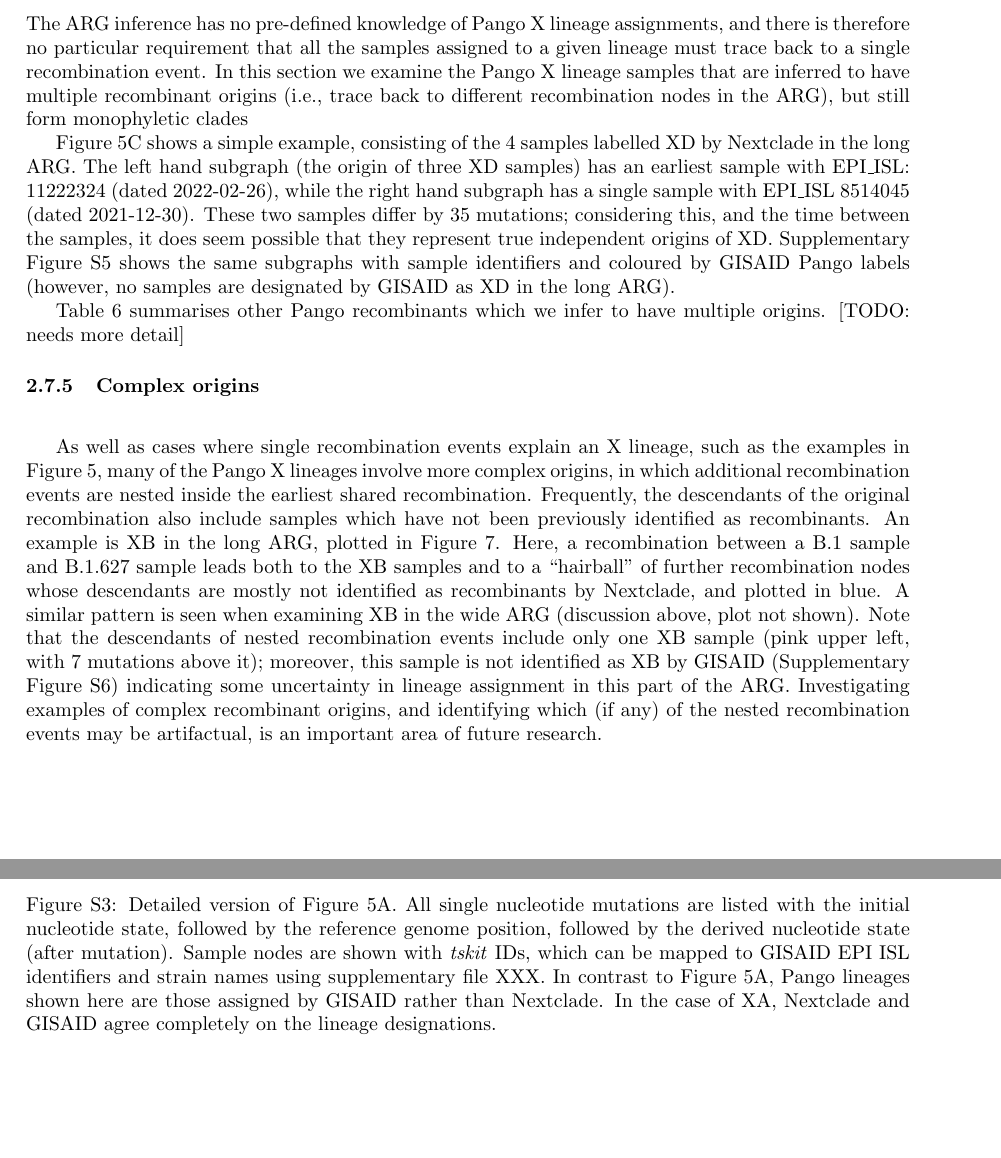
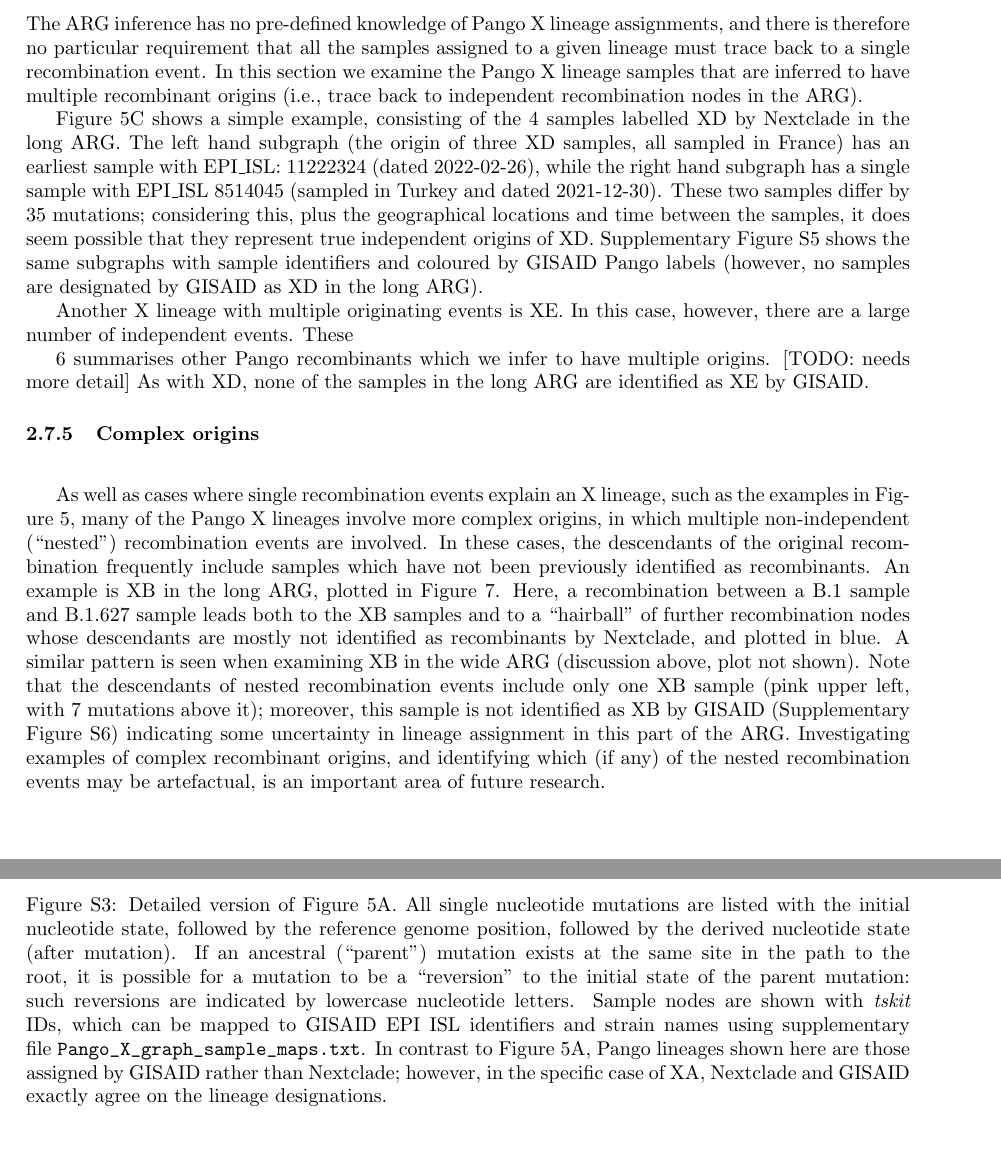
Before and after one commit to jeromekelleher/sc2ts-paper, a LaTeX paper (paper.tex): two parts of pages 12 and 31 of 34, joined at a grey line, cut so that both start at the same text, the shorter picture padded with empty space. Compiled offline with pdfLaTeX.

Commit message:
Yans updates

```diff
--- a/paper.tex
+++ b/paper.tex
@@ -765,8 +765,7 @@ of Pango X lineage assignments, and there is therefore no particular
 requirement that all the samples assigned to a given lineage must trace back to
 a single recombination event. In this section we examine the Pango X lineage
 samples that are inferred to have multiple recombinant origins (i.e., trace
-back to different recombination nodes in the ARG), but still form monophyletic
-clades % is this the right term? descending from these nodes .
+back to independent recombination nodes in the ARG).
 
 % \begin{frame}
 % \begin{block}{Multiple origin Pango X lineages}
@@ -830,18 +829,22 @@ BA.1* \& BA.2, 10448–11287)}
 
 Figure~\ref{fig:pango-simple-origin-graph}C shows a simple example, consisting of
 the 4 samples labelled XD by Nextclade in the long ARG. The left hand subgraph
-(the origin of three XD samples) has an earliest
+(the origin of three XD samples, all sampled in France) has an earliest
 sample with EPI\_ISL: 11222324 (dated 2022-02-26), while the right hand
-subgraph has a single sample with EPI\_ISL 8514045 (dated 2021-12-30). These
-two samples differ by 35 mutations; considering this, and the time between the samples,
+subgraph has a single sample with EPI\_ISL 8514045 (sampled in Turkey and dated 2021-12-30).
+These two samples differ by 35 mutations; considering this, plus the geographical
+locations and time between the samples,
 it does seem possible that they represent true independent origins of XD.
 Supplementary Figure~\ref{fig:pango_XD_gisaid_graph} shows the same subgraphs
 with sample identifiers and coloured by GISAID Pango labels (however, no
 samples are designated by GISAID as XD in the long ARG).
 
-Table \ref{tab:multiple_origins_table} summarises other Pango recombinants which
+Another X lineage with multiple originating events is XE. In this case, however,
+there are a large number of independent events. These
+
+\ref{tab:multiple_origins_table} summarises other Pango recombinants which
 we infer to have multiple origins. [TODO: needs more detail]
-
+As with XD, none of the samples in the long ARG are identified as XE by GISAID.
 
 \subsubsection{Complex origins}
 \begin{figure} \centering
@@ -857,9 +860,9 @@ various non-recombinant pre-Alpha lineages (blue).}
 As well as cases where single recombination events explain an X lineage,
 such as the examples in Figure~\ref{fig:pango-simple-origin-graph}, many of the
 Pango X lineages involve more complex origins,
-in which additional recombination events are nested inside the earliest shared
-recombination. Frequently, the descendants of the original recombination
-also include samples which have not been previously identified as recombinants.
+in which multiple non-independent (``nested'') recombination events are involved.
+In these cases, the descendants of the original recombination
+frequently include samples which have not been previously identified as recombinants.
 An example is XB in the long ARG,
 plotted in Figure~\ref{fig:complex_origins_graph}. Here, a recombination
 between a B.1 sample and B.1.627 sample leads both to the XB samples and to a
@@ -871,7 +874,7 @@ XB sample (pink upper left, with 7 mutations above it); moreover, this sample is
 not identified as XB by GISAID (Supplementary Figure~\ref{fig:pango_XB_gisaid_graph})
 indicating some uncertainty in lineage assignment in this part of the ARG.
 Investigating examples of complex recombinant origins, and identifying which
-(if any) of the nested recombination events may be artifactual, is an important
+(if any) of the nested recombination events may be artefactual, is an important
 area of future research.
 
 % JK: removing this for now
@@ -1710,10 +1715,12 @@ Summary of the Pango X-lineages in the long ARG that are inferred to have a sing
 \caption{\label{fig:pango_XA_gisaid_graph}
 Detailed version of Figure~\ref{fig:pango-simple-origin-graph}A. All single nucleotide mutations are listed
 with the initial nucleotide state, followed by the reference genome position, followed by the derived
-nucleotide state (after mutation). Sample nodes are shown with \emph{tskit} IDs, which can be mapped to
-GISAID EPI ISL identifiers and strain names using supplementary file XXX. In contrast to
-Figure~\ref{fig:pango-simple-origin-graph}A, Pango lineages shown here are those assigned by GISAID
-rather than Nextclade. In the case of XA, Nextclade and GISAID agree completely on the lineage designations.
+nucleotide state (after mutation). If an ancestral (``parent'') mutation exists at the same site in the path
+to the root, it is possible for a mutation to be a ``reversion'' to the initial state of the parent mutation:
+such reversions are indicated by lowercase nucleotide letters. Sample nodes are shown with \emph{tskit} IDs,
+which can be mapped to GISAID EPI ISL identifiers and strain names using supplementary file \protect\path{Pango_X_graph_sample_maps.txt}. In contrast to
+Figure~\ref{fig:pango-simple-origin-graph}A, Pango lineages shown here are those assigned by GISAID rather
+than Nextclade; however, in the specific case of XA, Nextclade and GISAID exactly agree on the lineage designations.
 }
 \end{figure}
 
@@ -1721,7 +1728,8 @@ rather than Nextclade. In the case of XA, Nextclade and GISAID agree completely
 \includegraphics[width=\textwidth]{figures/Pango_XAG_gisaid_large_graph.pdf}
 \caption{\label{fig:pango_XAG_gisaid_graph}
 Detailed version of Figure~\ref{fig:pango-simple-origin-graph}B, with node and mutation labels as in
-Figure~\ref{fig:pango_XA_gisaid_graph} (see supplementary file XXX to map tskID to EPI\_ISL and strain name).
+Figure~\ref{fig:pango_XA_gisaid_graph} (see supplementary file \protect\path{Pango_X_graph_sample_maps.txt}
+to map tskID to EPI\_ISL and strain name).
 Note that GISAID Pango designations assign an extra 2 samples to XAG, which are labelled as XAB
 by Nextclade in Figure~\ref{fig:pango-simple-origin-graph}B. This renders XAG fully monophyletic.
 However, unlike Nextclade, the GISAID designations also mark many of the samples in this subgraph
@@ -1734,7 +1742,8 @@ agree more with our ARG structure than GISAID assignments.
 \includegraphics[width=0.6\textwidth]{figures/Pango_XD_gisaid_large_graph.pdf}
 \caption{\label{fig:pango_XD_gisaid_graph}
 Detailed version of Figure~\ref{fig:pango-simple-origin-graph}C, with node and mutation labels as in
-Figure~\ref{fig:pango_XA_gisaid_graph} (see supplementary file XXX to map tskID to EPI\_ISL and strain name).
+Figure~\ref{fig:pango_XA_gisaid_graph} (see supplementary file \protect\path{Pango_X_graph_sample_maps.txt}
+to map tskID to EPI\_ISL and strain name).
 Note that GISAID does not designate any nodes as XD in the long ARG, hence no recmbninant Pango designations
 are marked in this plot. From inspection of the samples, we believe the GISAID designations to be erroneous
 in this case.
@@ -1745,11 +1754,16 @@ in this case.
 \includegraphics[width=\textwidth]{figures/Pango_XB_gisaid_large_graph.pdf}
 \caption{\label{fig:pango_XB_gisaid_graph}
 Detailed version of Figure~\ref{fig:complex_origins_graph}, with node and mutation labels as in
-Figure~\ref{fig:pango_XA_gisaid_graph} (see supplementary file XXX to map tskID to EPI\_ISL and strain name).
+Figure~\ref{fig:pango_XA_gisaid_graph} (see supplementary file \protect\path{Pango_X_graph_sample_maps.txt}
+to map tskID to EPI\_ISL and strain name).
 The GISAID XB designations agree with the Nextclade ones except in two cases: an unplotted
 singleton recombinant nested within the main grouping, and the tsk285180 node marked BA.1 in this plot,
 but which is labelled XB by Nextstrain.
 }
 \end{sidewaysfigure}
 
+%% Could insert the Pango_X_graph_sample_maps.txt with something like this
+%% but maybe best to leave it as a separate file?
+%% \lstinputlisting[caption={XXX}]{data/Pango_X_graph_sample_maps.txt}
+
 \end{document}
```
Also changed, not shown: paper.tex (8 more changed lines).
